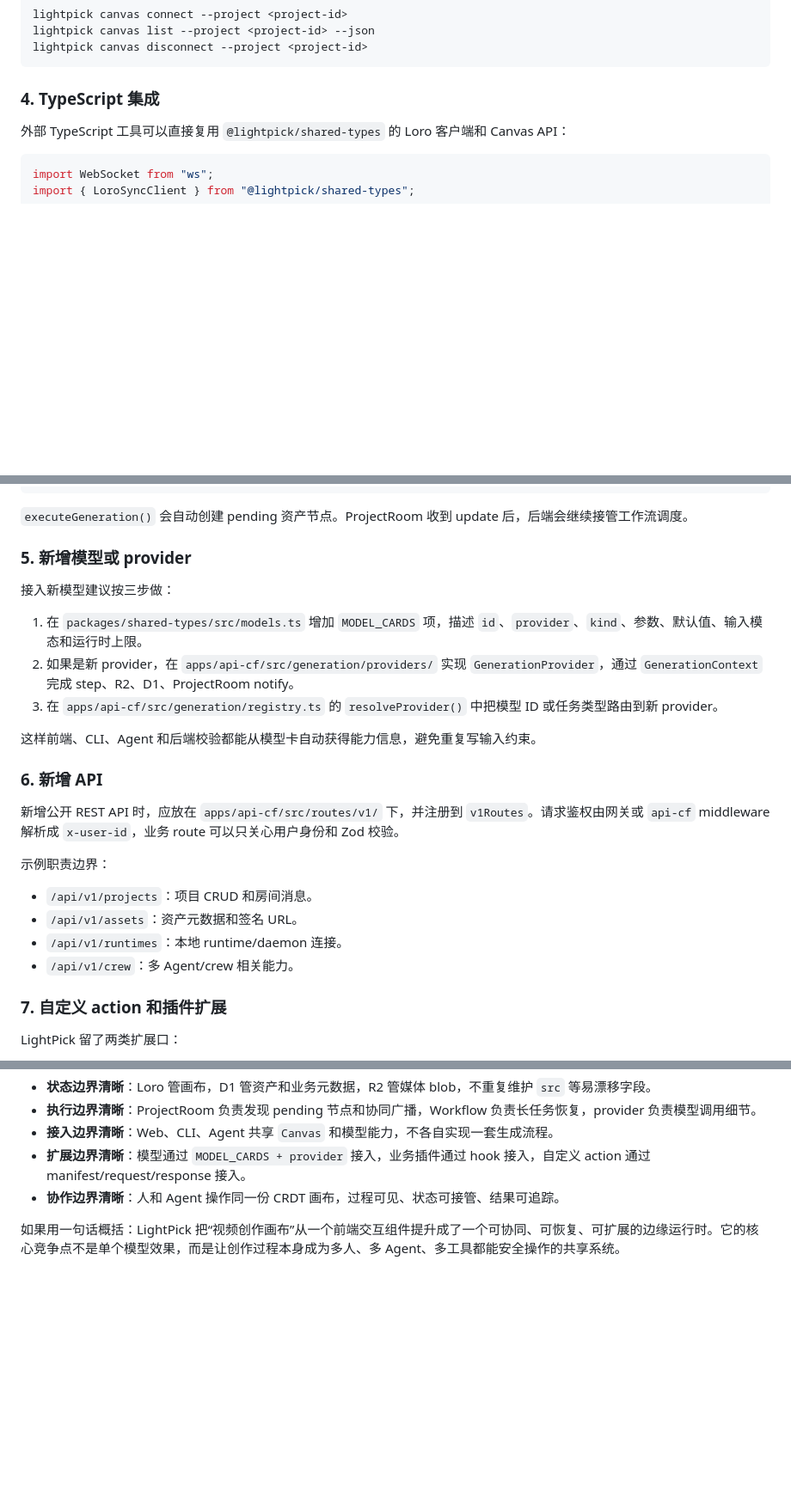
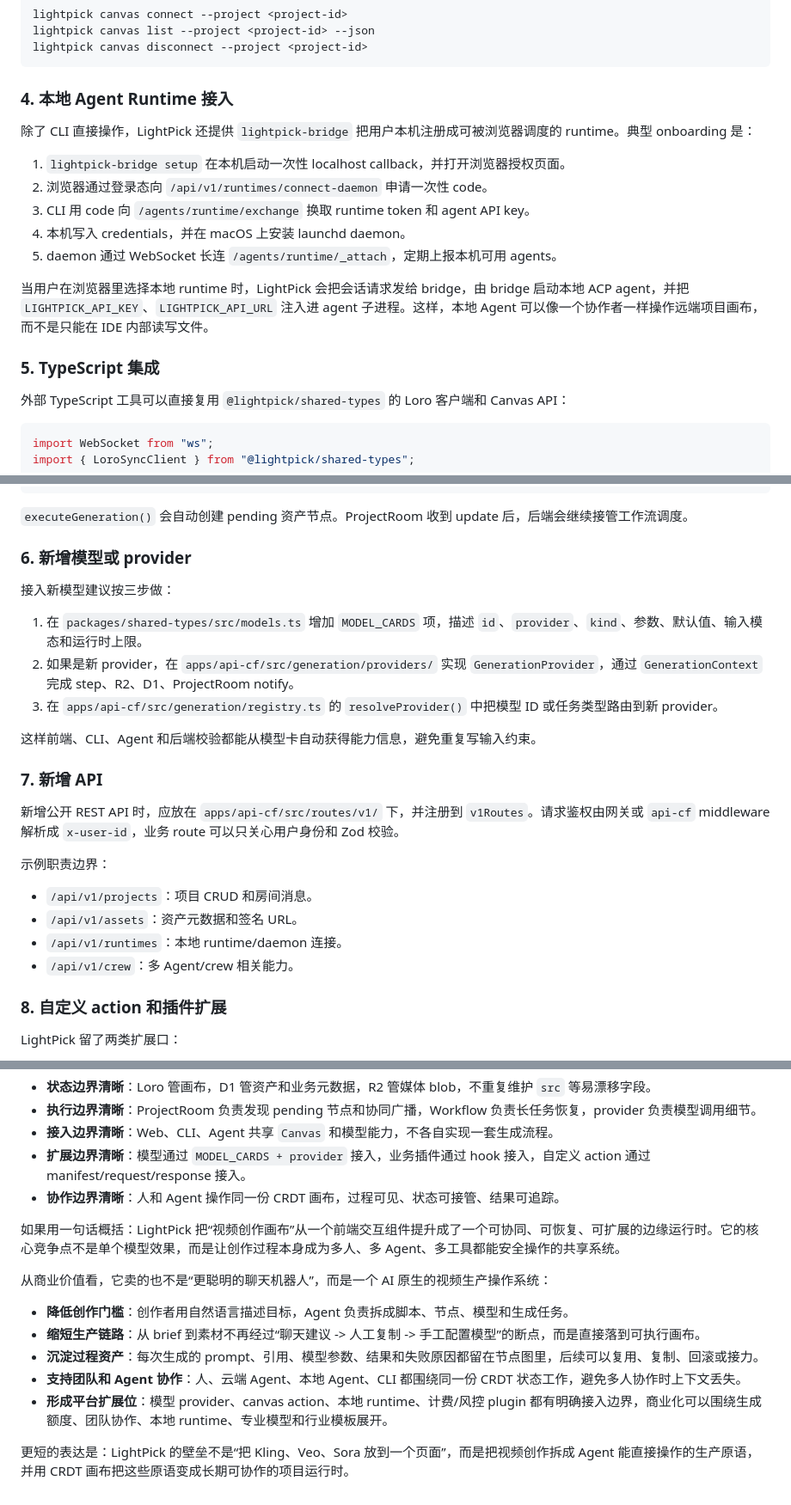
Before and after one commit to JerryChen1221/LightPick, a Markdown page: 技术文章.md, 3 parts joined by grey strips. Shown at 86% size. Rendered like a GitHub page; blank space fills up the shorter version.

Commit message:
docs: 补充LightPick产品定位与设计商业价值相关内容

````diff
--- a/技术文章.md
+++ b/技术文章.md
@@ -182,7 +200,19 @@ lightpick canvas list --project <project-id> --json
 lightpick canvas disconnect --project <project-id>
 ```
 
-### 4. TypeScript 集成
+### 4. 本地 Agent Runtime 接入
+
+除了 CLI 直接操作，LightPick 还提供 `lightpick-bridge` 把用户本机注册成可被浏览器调度的 runtime。典型 onboarding 是：
+
+1. `lightpick-bridge setup` 在本机启动一次性 localhost callback，并打开浏览器授权页面。
+2. 浏览器通过登录态向 `/api/v1/runtimes/connect-daemon` 申请一次性 code。
+3. CLI 用 code 向 `/agents/runtime/exchange` 换取 runtime token 和 agent API key。
+4. 本机写入 credentials，并在 macOS 上安装 launchd daemon。
+5. daemon 通过 WebSocket 长连 `/agents/runtime/_attach`，定期上报本机可用 agents。
+
+当用户在浏览器里选择本地 runtime 时，LightPick 会把会话请求发给 bridge，由 bridge 启动本地 ACP agent，并把 `LIGHTPICK_API_KEY`、`LIGHTPICK_API_URL` 注入进 agent 子进程。这样，本地 Agent 可以像一个协作者一样操作远端项目画布，而不是只能在 IDE 内部读写文件。
+
+### 5. TypeScript 集成
 
 外部 TypeScript 工具可以直接复用 `@lightpick/shared-types` 的 Loro 客户端和 Canvas API：
 
@@ -222,7 +252,7 @@ const run = client.canvas.executeGeneration(nodeId, () =>
 
 `executeGeneration()` 会自动创建 pending 资产节点。ProjectRoom 收到 update 后，后端会继续接管工作流调度。
 
-### 5. 新增模型或 provider
+### 6. 新增模型或 provider
 
 接入新模型建议按三步做：
 
@@ -232,7 +262,7 @@ const run = client.canvas.executeGeneration(nodeId, () =>
 
 这样前端、CLI、Agent 和后端校验都能从模型卡自动获得能力信息，避免重复写输入约束。
 
-### 6. 新增 API
+### 7. 新增 API
 
 新增公开 REST API 时，应放在 `apps/api-cf/src/routes/v1/` 下，并注册到 `v1Routes`。请求鉴权由网关或 `api-cf` middleware 解析成 `x-user-id`，业务 route 可以只关心用户身份和 Zod 校验。
 
@@ -243,7 +273,7 @@ const run = client.canvas.executeGeneration(nodeId, () =>
 - `/api/v1/runtimes`：本地 runtime/daemon 连接。
 - `/api/v1/crew`：多 Agent/crew 相关能力。
 
-### 7. 自定义 action 和插件扩展
+### 8. 自定义 action 和插件扩展
 
 LightPick 留了两类扩展口：
 
@@ -262,3 +292,13 @@ LightPick 的专业性不在于把很多模型 API 串起来，而在于它把
 - **协作边界清晰**：人和 Agent 操作同一份 CRDT 画布，过程可见、状态可接管、结果可追踪。
 
 如果用一句话概括：LightPick 把“视频创作画布”从一个前端交互组件提升成了一个可协同、可恢复、可扩展的边缘运行时。它的核心竞争点不是单个模型效果，而是让创作过程本身成为多人、多 Agent、多工具都能安全操作的共享系统。
+
+从商业价值看，它卖的也不是“更聪明的聊天机器人”，而是一个 AI 原生的视频生产操作系统：
+
+- **降低创作门槛**：创作者用自然语言描述目标，Agent 负责拆成脚本、节点、模型和生成任务。
+- **缩短生产链路**：从 brief 到素材不再经过“聊天建议 -> 人工复制 -> 手工配置模型”的断点，而是直接落到可执行画布。
+- **沉淀过程资产**：每次生成的 prompt、引用、模型参数、结果和失败原因都留在节点图里，后续可以复用、复制、回滚或接力。
+- **支持团队和 Agent 协作**：人、云端 Agent、本地 Agent、CLI 都围绕同一份 CRDT 状态工作，避免多人协作时上下文丢失。
+- **形成平台扩展位**：模型 provider、canvas action、本地 runtime、计费/风控 plugin 都有明确接入边界，商业化可以围绕生成额度、团队协作、本地 runtime、专业模型和行业模板展开。
+
+更短的表达是：LightPick 的壁垒不是“把 Kling、Veo、Sora 放到一个页面”，而是把视频创作拆成 Agent 能直接操作的生产原语，并用 CRDT 画布把这些原语变成长期可协作的项目运行时。
````
Also changed, not shown: other parts of 技术文章.md (+18 -0 lines).
